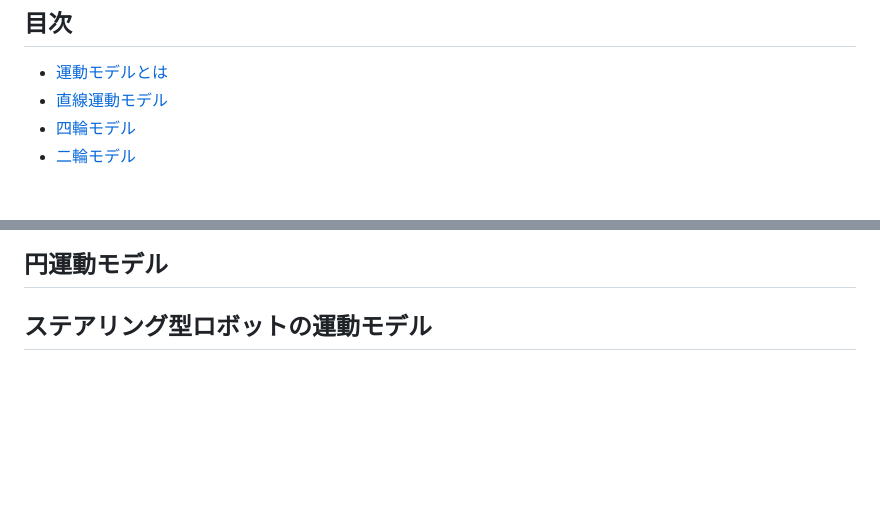
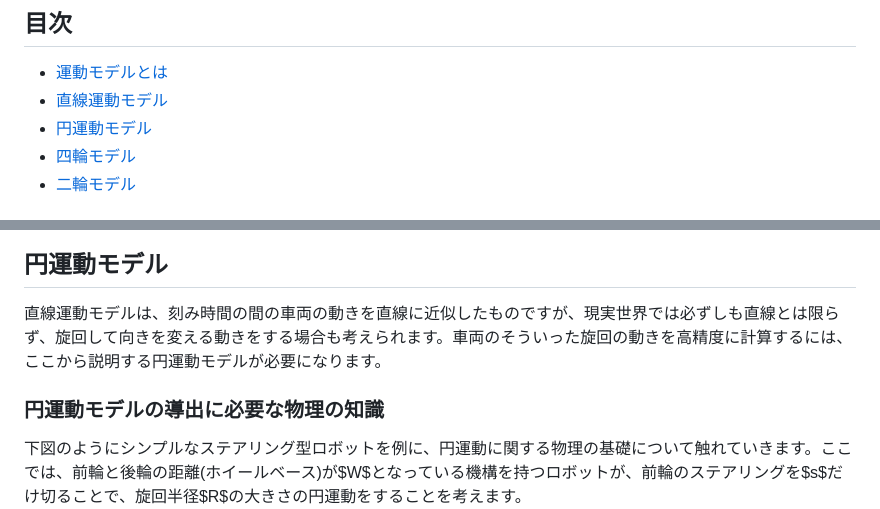
Before and after one commit to ShisatoYano/AutonomousVehicleControlBeginnersGuide, a Markdown page: motion_model/motion_model.md, 2 parts joined by grey strips. Rendered like a GitHub page; blank space fills up the shorter version.

```diff
--- a/motion_model/motion_model.md
+++ b/motion_model/motion_model.md
@@ -4,6 +4,7 @@
 ## 目次
 * [運動モデルとは](#運動モデルとは)
 * [直線運動モデル](#直線運動モデル)
+* [円運動モデル](#円運動モデル)
 * [四輪モデル](#四輪モデル)
 * [二輪モデル](#二輪モデル)
 
@@ -76,6 +77,8 @@ $$
 ![](/images/compare_linear_model_dt500ms.png)
 
 ## 円運動モデル
+直線運動モデルは、刻み時間の間の車両の動きを直線に近似したものですが、現実世界では必ずしも直線とは限らず、旋回して向きを変える動きをする場合も考えられます。車両のそういった旋回の動きを高精度に計算するには、ここから説明する円運動モデルが必要になります。
 
-## ステアリング型ロボットの運動モデル
+### 円運動モデルの導出に必要な物理の知識
+下図のようにシンプルなステアリング型ロボットを例に、円運動に関する物理の基礎について触れていきます。ここでは、前輪と後輪の距離(ホイールベース)が$W$となっている機構を持つロボットが、前輪のステアリングを$s$だけ切ることで、旋回半径$R$の大きさの円運動をすることを考えます。
 ![](/images/steering_robot.png)
```
Also changed, not shown: other parts of motion_model/motion_model.md (+56 -0 lines), images/yaw_rate.png (added).
